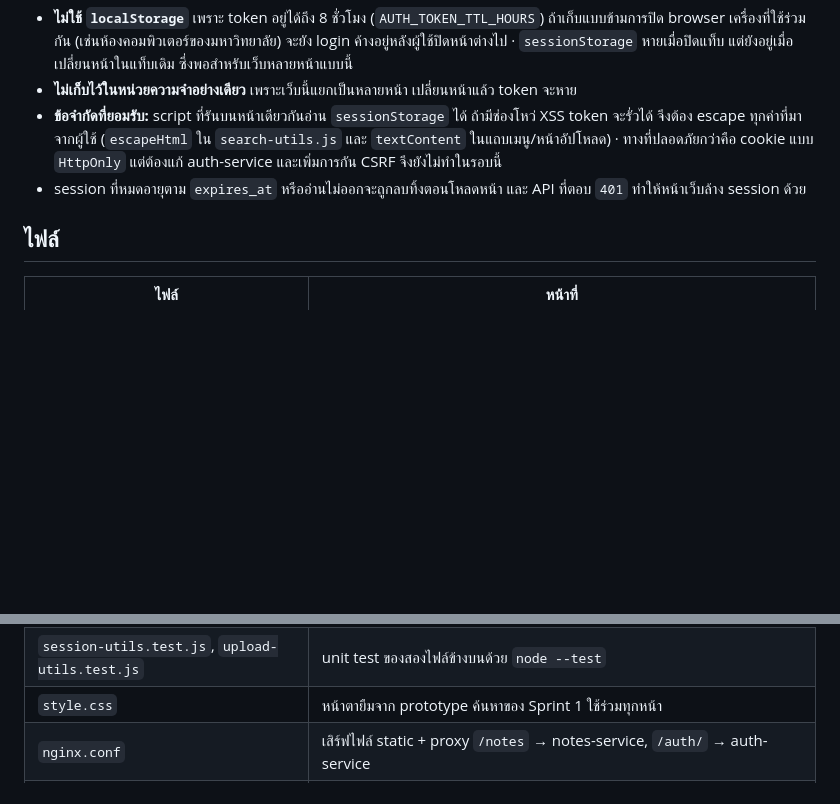
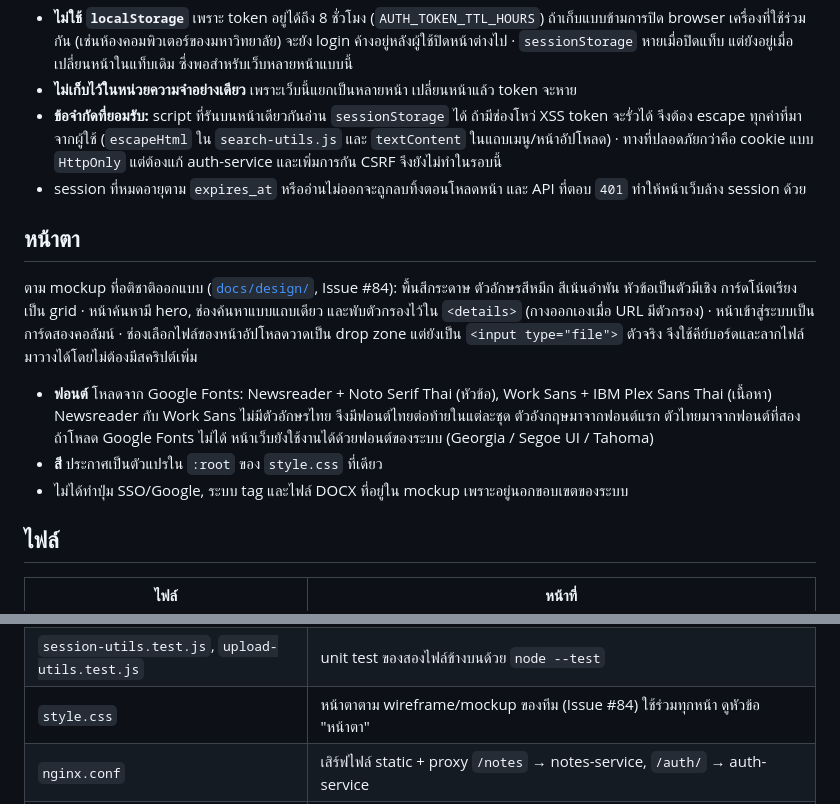
Before and after one commit to Software-Engineering-Concepts-2026/se-sec2-team-05, a Markdown page: web/README.md, 2 parts joined by grey strips. Drawn GitHub-style; blank space fills up the shorter version.

Commit message:
docs: describe the new look in the web README and test plan

```diff
--- a/web/README.md
+++ b/web/README.md
@@ -55,6 +55,19 @@
   แต่ต้องแก้ auth-service และเพิ่มการกัน CSRF จึงยังไม่ทำในรอบนี้
 - session ที่หมดอายุตาม `expires_at` หรืออ่านไม่ออกจะถูกลบทิ้งตอนโหลดหน้า และ API ที่ตอบ `401` ทำให้หน้าเว็บล้าง session ด้วย
 
+## หน้าตา
+
+ตาม mockup ที่อติชาติออกแบบ ([`docs/design/`](../docs/design/README.md), Issue #84): พื้นสีกระดาษ ตัวอักษรสีหมึก สีเน้นอำพัน หัวข้อเป็นตัวมีเชิง
+การ์ดโน้ตเรียงเป็น grid · หน้าค้นหามี hero, ช่องค้นหาแบบแถบเดียว และพับตัวกรองไว้ใน `<details>`
+(กางออกเองเมื่อ URL มีตัวกรอง) · หน้าเข้าสู่ระบบเป็นการ์ดสองคอลัมน์ · ช่องเลือกไฟล์ของหน้าอัปโหลดวาดเป็น drop zone
+แต่ยังเป็น `<input type="file">` ตัวจริง จึงใช้คีย์บอร์ดและลากไฟล์มาวางได้โดยไม่ต้องมีสคริปต์เพิ่ม
+
+- **ฟอนต์** โหลดจาก Google Fonts: Newsreader + Noto Serif Thai (หัวข้อ), Work Sans + IBM Plex Sans Thai (เนื้อหา)
+  Newsreader กับ Work Sans ไม่มีตัวอักษรไทย จึงมีฟอนต์ไทยต่อท้ายในแต่ละชุด ตัวอังกฤษมาจากฟอนต์แรก ตัวไทยมาจากฟอนต์ที่สอง
+  ถ้าโหลด Google Fonts ไม่ได้ หน้าเว็บยังใช้งานได้ด้วยฟอนต์ของระบบ (Georgia / Segoe UI / Tahoma)
+- **สี** ประกาศเป็นตัวแปรใน `:root` ของ `style.css` ที่เดียว
+- ไม่ได้ทำปุ่ม SSO/Google, ระบบ tag และไฟล์ DOCX ที่อยู่ใน mockup เพราะอยู่นอกขอบเขตของระบบ
+
 ## ไฟล์
 
 | ไฟล์ | หน้าที่ |
@@ -69,7 +82,7 @@
 | `session-utils.js` | pure function ของสถานะ login (อ่าน/บันทึก/ล้าง session, ตรวจวันหมดอายุ, ตรวจ `?next=`, ข้อความ error ของ auth) |
 | `upload-utils.js` | pure function ของหน้าอัปโหลด (ตรวจฟอร์มตามกฎของ notes-service, เลือกฟิลด์ที่ส่ง, ข้อความ error) |
 | `session-utils.test.js`, `upload-utils.test.js` | unit test ของสองไฟล์ข้างบนด้วย `node --test` |
-| `style.css` | หน้าตายืมจาก prototype ค้นหาของ Sprint 1 ใช้ร่วมทุกหน้า |
+| `style.css` | หน้าตาตาม wireframe/mockup ของทีม (Issue #84) ใช้ร่วมทุกหน้า ดูหัวข้อ "หน้าตา" |
 | `nginx.conf` | เสิร์ฟไฟล์ static + proxy `/notes` → notes-service, `/auth/` → auth-service |
 | `Dockerfile` | image `nginx-unprivileged` ที่ copy เฉพาะไฟล์ที่ต้องเสิร์ฟ (ไม่มีไฟล์เทสต์/README) |
 
```
Also changed, not shown: docs/testing/readme.md (+8 -0 lines).
